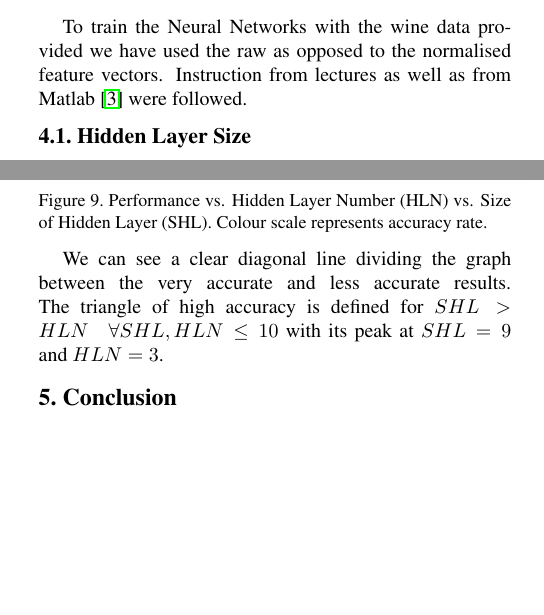
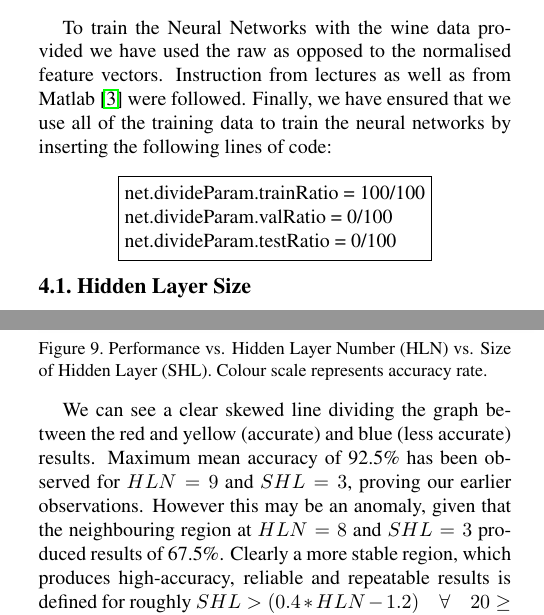
Before and after one commit to JHertz5/PatRec2, a LaTeX paper (Report/Report.tex): two parts of the columns of pages 4 and 5 of 6, joined at a grey line, cut so that both start at the same text, the shorter picture padded with empty space. Compiled offline with pdfLaTeX.

Commit message:
repin' 14

```diff
--- a/Report/Report.tex
+++ b/Report/Report.tex
@@ -8,6 +8,7 @@
 \usepackage{listings}
 \usepackage{amsmath}
 \usepackage{amssymb}
+\usepackage{minibox}
 \usepackage{color, soul}
 \usepackage{float}
 \usepackage{textcomp}
@@ -356,7 +357,16 @@ Most notable performance increases have been observed for clustering using \text
 
 \section{Neural Network}
 
-To train the Neural Networks with the wine data provided we have used the raw as opposed to the normalised feature vectors. Instruction from lectures as well as from Matlab \cite{MatlabWine} were followed.
+To train the Neural Networks with the wine data provided we have used the raw as opposed to the normalised feature vectors. Instruction from lectures as well as from Matlab \cite{MatlabWine} were followed.  Finally, we have ensured that we use all of the training data to train the neural networks by inserting the following lines of code:
+
+\begin{center}
+\minibox[frame]{
+net.divideParam.trainRatio = 100/100 \\
+net.divideParam.valRatio = 0/100 \\
+net.divideParam.testRatio = 0/100 \\
+}
+\end{center}
+
 
 \subsection{Hidden Layer Size}
 It is said \cite{NN_Java}, that the best starting point for a hidden layer size is double the input layer size. Based on the outcome of that, the hidden layer size should then be varied accordingly. In this experiment, the hidden layer size was varied from 1 to 30 in order to estimate the optimal size. For the duration of this test, the neural network had the following structure.
@@ -428,9 +438,9 @@ Having identified the optimal number of hidden layers and their size independent
 
 \begin{figure}[H]
 \centering
-\includegraphics[width=0.5\textwidth]{../results/NN_HidLay_Num_Size2}
+\includegraphics[width=0.5\textwidth]{../results/NN_HidLay_Num_Size4}
 \caption{Performance vs. Hidden Layer Number (HLN) vs. Size of Hidden Layer (SHL). Colour scale represents accuracy rate.
 \label{fig:NNSizeNum}}
 \end{figure}
 
-We can see a clear diagonal line dividing the graph between the very accurate and less accurate results. The triangle of high accuracy is defined for $SHL > HLN \quad \forall SHL, HLN \leq 10$ with its peak at $SHL = 9$ and $HLN = 3$.
+We can see a clear skewed line dividing the graph between the red and yellow (accurate) and blue (less accurate) results. Maximum mean accuracy of 92.5\% has been observed for $HLN = 9$ and $SHL = 3$, proving our earlier observations. However this may be an anomaly, given that the neighbouring region at $HLN = 8$ and $SHL = 3$ produced results of 67.5\%. Clearly a more stable region, which produces high-accuracy, reliable and repeatable results is defined for roughly $SHL > (0.4*HLN-1.2) \quad \forall \quad 20 \geq SHL, HLN \geq 1$.
```
Also changed, not shown: Report/Report.pdf, results/NN_HidLay_Num_Size3.jpg (added), results/NN_HidLay_Num_Size4.jpg (added), Report/Report.tex (27 more changed lines), 1 other file.
